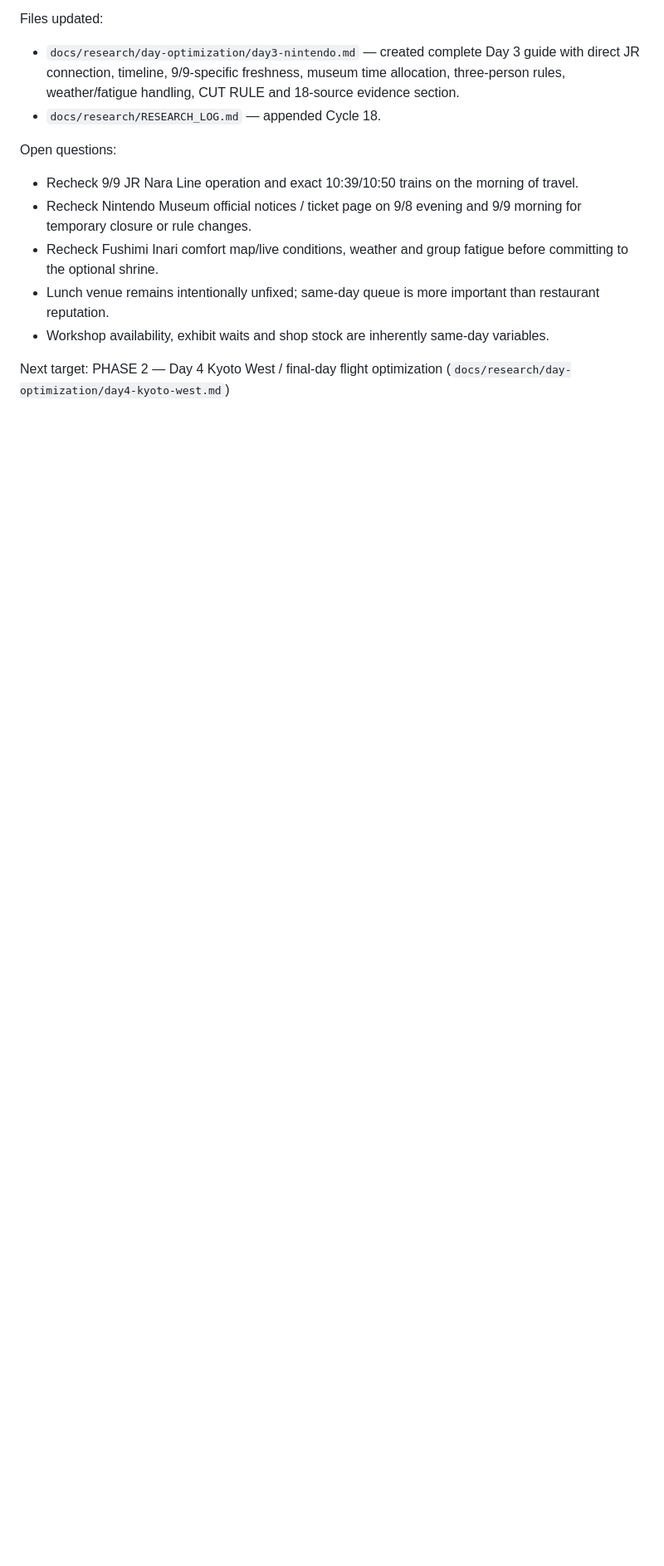
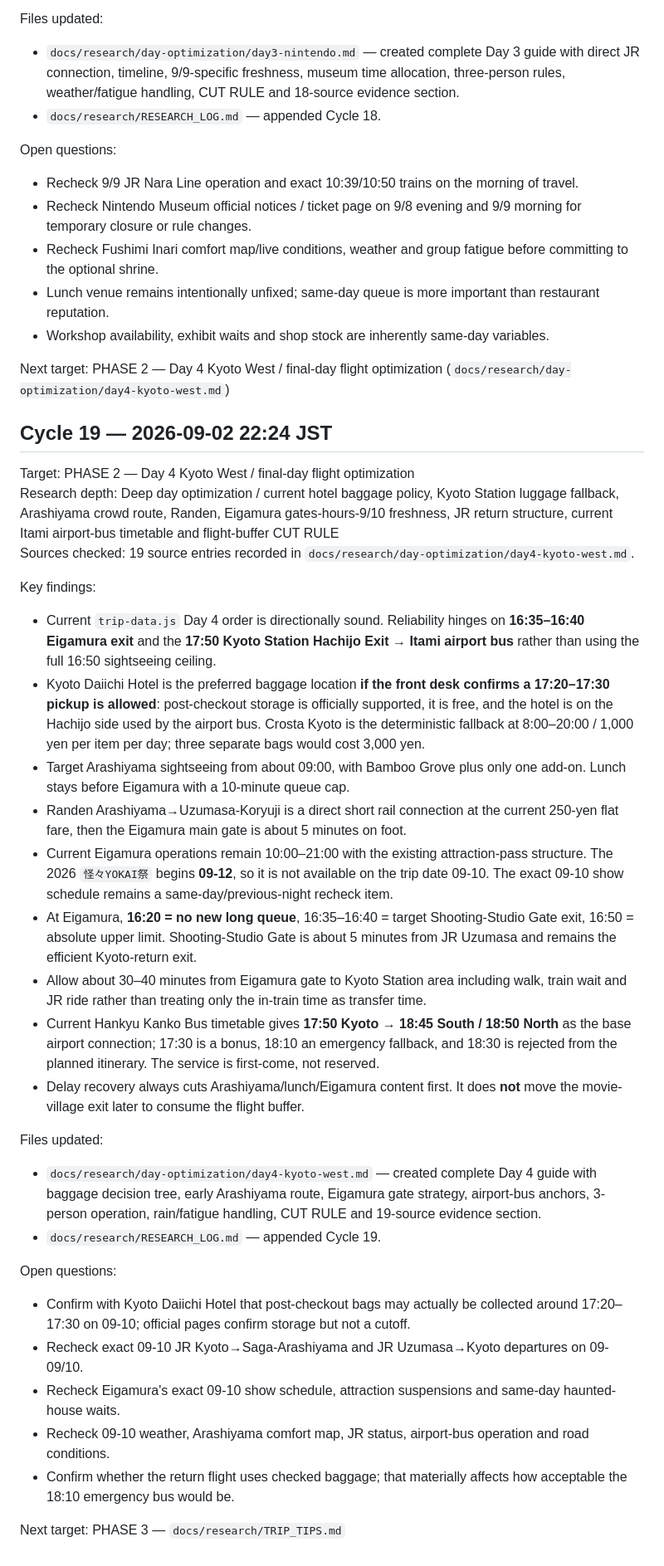
Before and after one commit to tomoponz/kyoto-osaka-trip-2026, a Markdown page: docs/research/RESEARCH_LOG.md, the part around the change. Shown at 83% size. Drawn GitHub-style; blank space fills up the shorter version.

Commit message:
Log Day 4 Kyoto West optimization cycle

```diff
--- a/docs/research/RESEARCH_LOG.md
+++ b/docs/research/RESEARCH_LOG.md
@@ -591,3 +591,33 @@ Open questions:
 - Workshop availability, exhibit waits and shop stock are inherently same-day variables.
 
 Next target: PHASE 2 — Day 4 Kyoto West / final-day flight optimization (`docs/research/day-optimization/day4-kyoto-west.md`)
+
+## Cycle 19 — 2026-09-02 22:24 JST
+
+Target: PHASE 2 — Day 4 Kyoto West / final-day flight optimization
+Research depth: Deep day optimization / current hotel baggage policy, Kyoto Station luggage fallback, Arashiyama crowd route, Randen, Eigamura gates-hours-9/10 freshness, JR return structure, current Itami airport-bus timetable and flight-buffer CUT RULE
+Sources checked: 19 source entries recorded in `docs/research/day-optimization/day4-kyoto-west.md`.
+
+Key findings:
+- Current `trip-data.js` Day 4 order is directionally sound. Reliability hinges on **16:35–16:40 Eigamura exit** and the **17:50 Kyoto Station Hachijo Exit → Itami airport bus** rather than using the full 16:50 sightseeing ceiling.
+- Kyoto Daiichi Hotel is the preferred baggage location **if the front desk confirms a 17:20–17:30 pickup is allowed**: post-checkout storage is officially supported, it is free, and the hotel is on the Hachijo side used by the airport bus. Crosta Kyoto is the deterministic fallback at 8:00–20:00 / 1,000 yen per item per day; three separate bags would cost 3,000 yen.
+- Target Arashiyama sightseeing from about 09:00, with Bamboo Grove plus only one add-on. Lunch stays before Eigamura with a 10-minute queue cap.
+- Randen Arashiyama→Uzumasa-Koryuji is a direct short rail connection at the current 250-yen flat fare, then the Eigamura main gate is about 5 minutes on foot.
+- Current Eigamura operations remain 10:00–21:00 with the existing attraction-pass structure. The 2026 `怪々YOKAI祭` begins **09-12**, so it is not available on the trip date 09-10. The exact 09-10 show schedule remains a same-day/previous-night recheck item.
+- At Eigamura, **16:20 = no new long queue**, 16:35–16:40 = target Shooting-Studio Gate exit, 16:50 = absolute upper limit. Shooting-Studio Gate is about 5 minutes from JR Uzumasa and remains the efficient Kyoto-return exit.
+- Allow about 30–40 minutes from Eigamura gate to Kyoto Station area including walk, train wait and JR ride rather than treating only the in-train time as transfer time.
+- Current Hankyu Kanko Bus timetable gives **17:50 Kyoto → 18:45 South / 18:50 North** as the base airport connection; 17:30 is a bonus, 18:10 an emergency fallback, and 18:30 is rejected from the planned itinerary. The service is first-come, not reserved.
+- Delay recovery always cuts Arashiyama/lunch/Eigamura content first. It does **not** move the movie-village exit later to consume the flight buffer.
+
+Files updated:
+- `docs/research/day-optimization/day4-kyoto-west.md` — created complete Day 4 guide with baggage decision tree, early Arashiyama route, Eigamura gate strategy, airport-bus anchors, 3-person operation, rain/fatigue handling, CUT RULE and 19-source evidence section.
+- `docs/research/RESEARCH_LOG.md` — appended Cycle 19.
+
+Open questions:
+- Confirm with Kyoto Daiichi Hotel that post-checkout bags may actually be collected around 17:20–17:30 on 09-10; official pages confirm storage but not a cutoff.
+- Recheck exact 09-10 JR Kyoto→Saga-Arashiyama and JR Uzumasa→Kyoto departures on 09-09/10.
+- Recheck Eigamura's exact 09-10 show schedule, attraction suspensions and same-day haunted-house waits.
+- Recheck 09-10 weather, Arashiyama comfort map, JR status, airport-bus operation and road conditions.
+- Confirm whether the return flight uses checked baggage; that materially affects how acceptable the 18:10 emergency bus would be.
+
+Next target: PHASE 3 — `docs/research/TRIP_TIPS.md`
```
